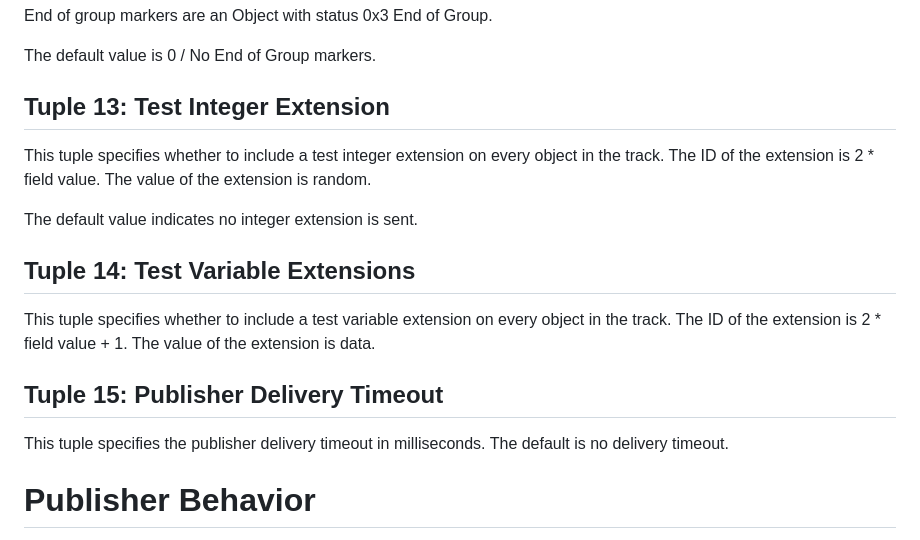
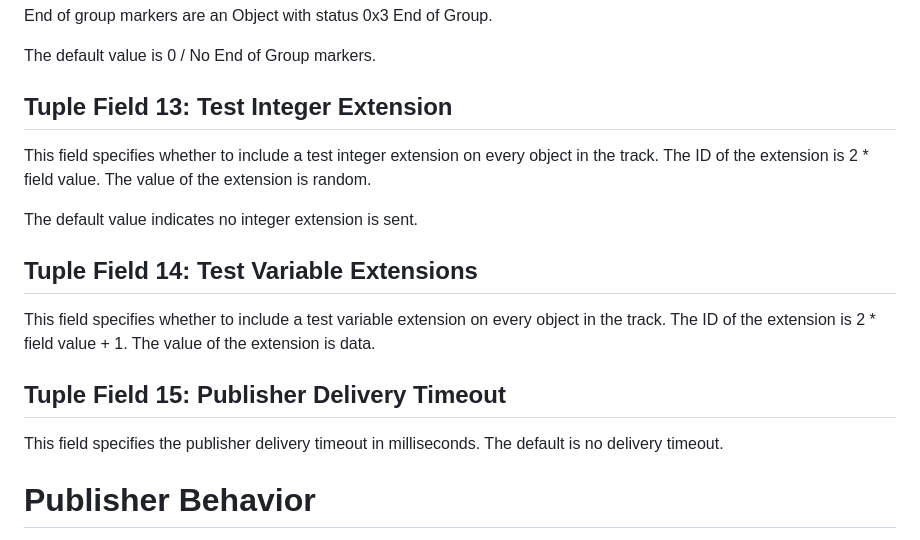
Before and after one commit to afrind/moq-test, a Markdown page: draft-afrind-moq-test.md, the part around one of its changes. Drawn GitHub-style.

```diff
--- a/draft-afrind-moq-test.md
+++ b/draft-afrind-moq-test.md
@@ -115,19 +117,19 @@ End of group markers are an Object with status 0x3 End of Group.
 
 The default value is 0 / No End of Group markers.
 
-## Tuple 13: Test Integer Extension
+## Tuple Field 13: Test Integer Extension
 
-This tuple specifies whether to include a test integer extension on every object in the track.  The ID of the extension is 2 * field value.  The value of the extension is random.
+This field specifies whether to include a test integer extension on every object in the track.  The ID of the extension is 2 * field value.  The value of the extension is random.
 
 The default value indicates no integer extension is sent.
 
-## Tuple 14: Test Variable Extensions
+## Tuple Field 14: Test Variable Extensions
 
-This tuple specifies whether to include a test variable extension on every object in the track.  The ID of the extension is 2 * field value + 1.  The value of the extension is data.
+This field specifies whether to include a test variable extension on every object in the track.  The ID of the extension is 2 * field value + 1.  The value of the extension is data.
 
-## Tuple 15: Publisher Delivery Timeout
+## Tuple Field 15: Publisher Delivery Timeout
 
-This tuple specifies the publisher delivery timeout in milliseconds.   The default is no delivery timeout.
+This field specifies the publisher delivery timeout in milliseconds.   The default is no delivery timeout.
 
 # Publisher Behavior
 
```
Also changed, not shown: other parts of draft-afrind-moq-test.md (+29 -27 lines).
